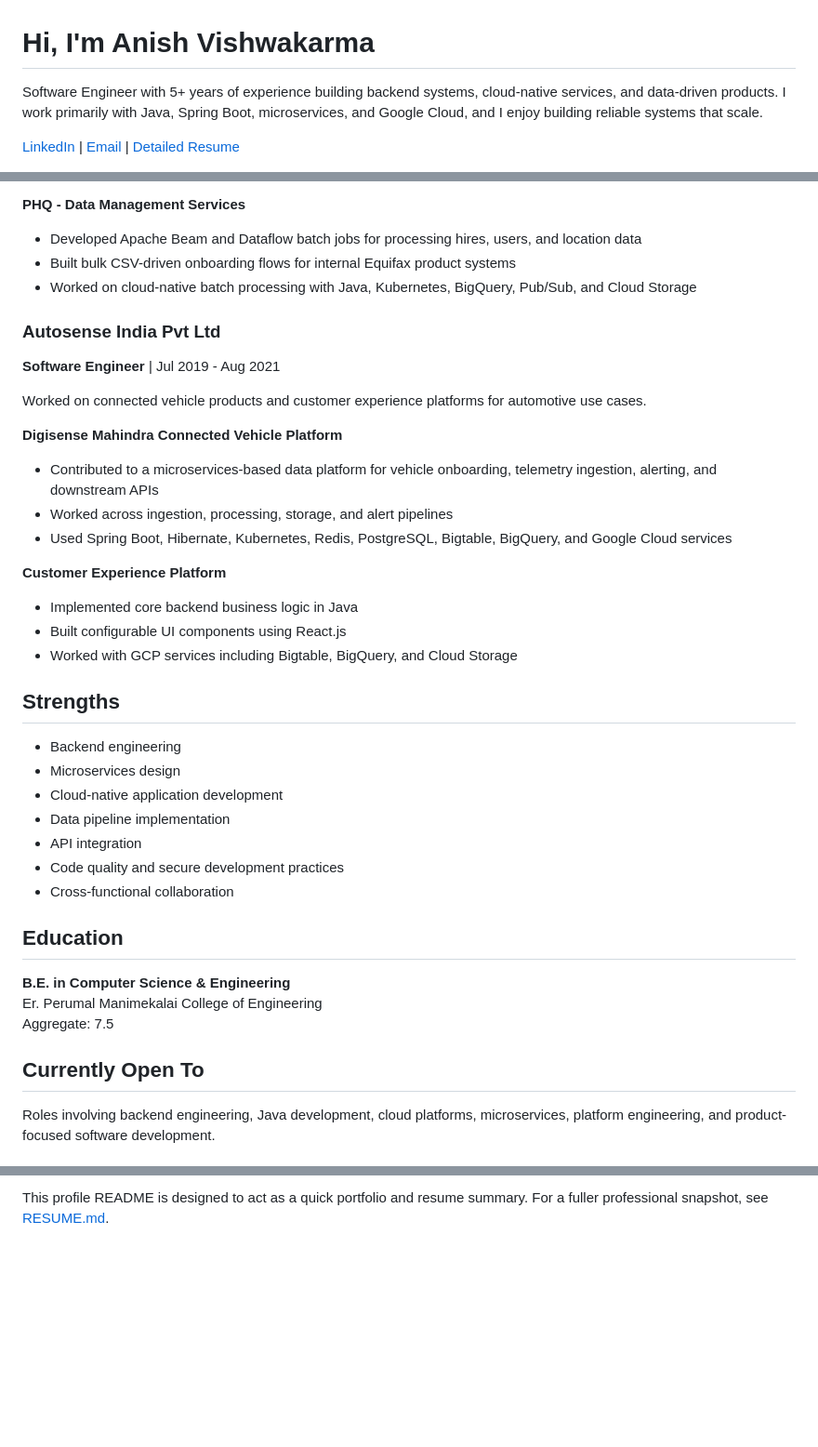
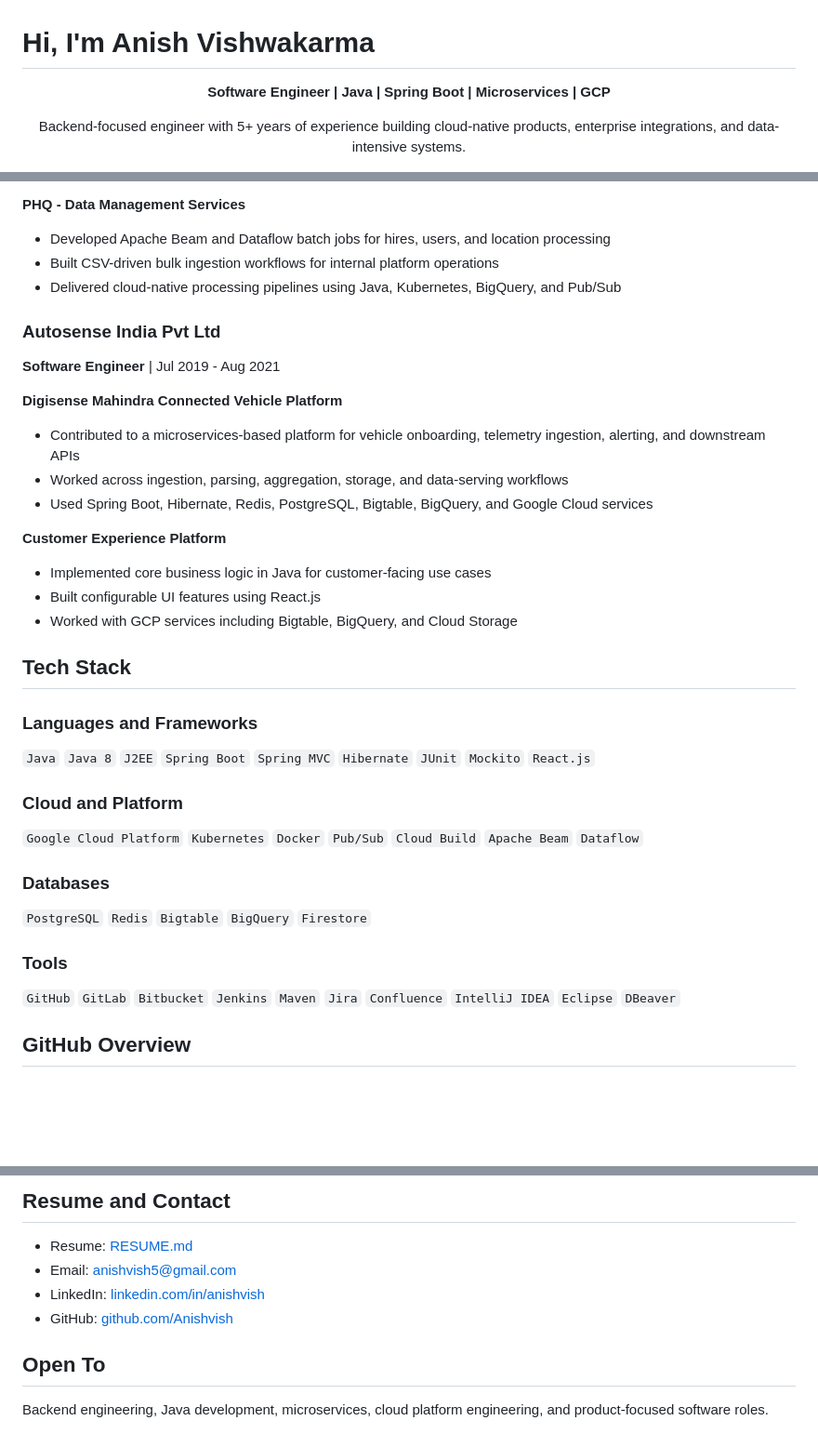
Before and after one commit to Anishvish/anishvish, a Markdown page: README.md, 3 parts joined by grey strips. Shown at 93% size. Rendered like a GitHub page; blank space fills up the shorter version.

```diff
--- a/README.md
+++ b/README.md
@@ -1,6 +1,10 @@
 # Hi, I'm Anish Vishwakarma
 
-Software Engineer with 5+ years of experience building backend systems, cloud-native services, and data-driven products. I work primarily with Java, Spring Boot, microservices, and Google Cloud, and I enjoy building reliable systems that scale.
+<p align="center">
+  <strong>Software Engineer | Java | Spring Boot | Microservices | GCP</strong>
+</p>
 
-[LinkedIn](https://www.linkedin.com/in/anishvish) | [Email](mailto:anishvish5@gmail.com) | [Detailed Resume](./RESUME.md)
+<p align="center">
+  Backend-focused engineer with 5+ years of experience building cloud-native products, enterprise integrations, and data-intensive systems.
+</p>
 
@@ -75,41 +49,35 @@ Worked on enterprise products and internal platforms focused on onboarding workf
 
 **PHQ - Data Management Services**
-- Developed Apache Beam and Dataflow batch jobs for processing hires, users, and location data
-- Built bulk CSV-driven onboarding flows for internal Equifax product systems
-- Worked on cloud-native batch processing with Java, Kubernetes, BigQuery, Pub/Sub, and Cloud Storage
+- Developed Apache Beam and Dataflow batch jobs for hires, users, and location processing
+- Built CSV-driven bulk ingestion workflows for internal platform operations
+- Delivered cloud-native processing pipelines using Java, Kubernetes, BigQuery, and Pub/Sub
 
 ### Autosense India Pvt Ltd
 **Software Engineer** | Jul 2019 - Aug 2021
 
-Worked on connected vehicle products and customer experience platforms for automotive use cases.
-
 **Digisense Mahindra Connected Vehicle Platform**
-- Contributed to a microservices-based data platform for vehicle onboarding, telemetry ingestion, alerting, and downstream APIs
-- Worked across ingestion, processing, storage, and alert pipelines
-- Used Spring Boot, Hibernate, Kubernetes, Redis, PostgreSQL, Bigtable, BigQuery, and Google Cloud services
+- Contributed to a microservices-based platform for vehicle onboarding, telemetry ingestion, alerting, and downstream APIs
+- Worked across ingestion, parsing, aggregation, storage, and data-serving workflows
+- Used Spring Boot, Hibernate, Redis, PostgreSQL, Bigtable, BigQuery, and Google Cloud services
 
 **Customer Experience Platform**
-- Implemented core backend business logic in Java
-- Built configurable UI components using React.js
+- Implemented core business logic in Java for customer-facing use cases
+- Built configurable UI features using React.js
 - Worked with GCP services including Bigtable, BigQuery, and Cloud Storage
 
-## Strengths
+## Tech Stack
 
-- Backend engineering
-- Microservices design
-- Cloud-native application development
-- Data pipeline implementation
-- API integration
-- Code quality and secure development practices
-- Cross-functional collaboration
+### Languages and Frameworks
+`Java` `Java 8` `J2EE` `Spring Boot` `Spring MVC` `Hibernate` `JUnit` `Mockito` `React.js`
 
-## Education
+### Cloud and Platform
+`Google Cloud Platform` `Kubernetes` `Docker` `Pub/Sub` `Cloud Build` `Apache Beam` `Dataflow`
 
-**B.E. in Computer Science & Engineering**
-Er. Perumal Manimekalai College of Engineering
-Aggregate: 7.5
+### Databases
+`PostgreSQL` `Redis` `Bigtable` `BigQuery` `Firestore`
 
-## Currently Open To
+### Tools
+`GitHub` `GitLab` `Bitbucket` `Jenkins` `Maven` `Jira` `Confluence` `IntelliJ IDEA` `Eclipse` `DBeaver`
 
-Roles involving backend engineering, Java development, cloud platforms, microservices, platform engineering, and product-focused software development.
+## GitHub Overview
 
@@ -117,2 +88,11 @@ Roles involving backend engineering, Java development, cloud platforms, microser
 
-This profile README is designed to act as a quick portfolio and resume summary. For a fuller professional snapshot, see [RESUME.md](./RESUME.md).
+## Resume and Contact
+
+- Resume: [RESUME.md](./RESUME.md)
+- Email: [anishvish5@gmail.com](mailto:anishvish5@gmail.com)
+- LinkedIn: [linkedin.com/in/anishvish](https://www.linkedin.com/in/anishvish)
+- GitHub: [github.com/Anishvish](https://github.com/Anishvish)
+
+## Open To
+
+Backend engineering, Java development, microservices, cloud platform engineering, and product-focused software roles.
```
Also changed, not shown: other parts of README.md (+29 -56 lines).
